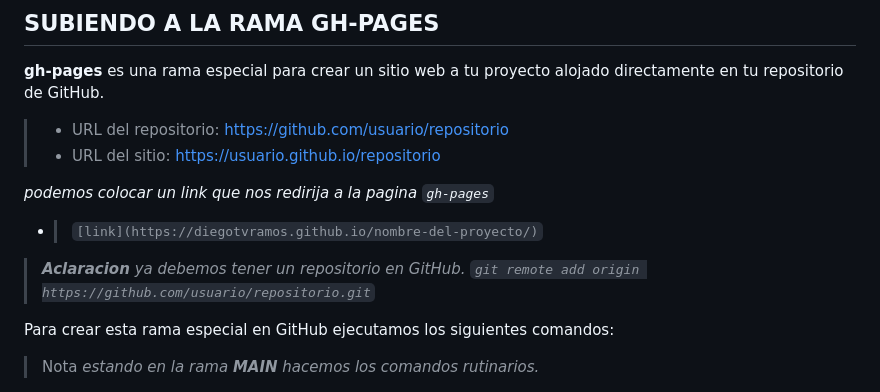
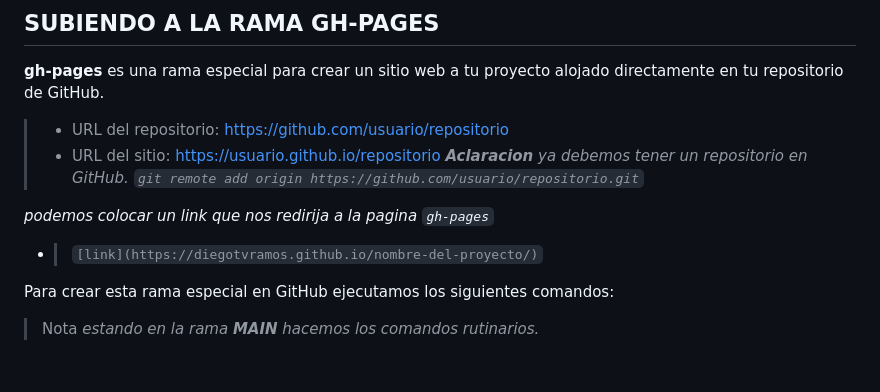
Before and after one commit to diegotvramos/youtube-git, a Markdown page: README.md, the part around the change. Drawn GitHub-style; blank space fills up the shorter version.

Commit message:
mejoras al readme

```diff
--- a/README.md
+++ b/README.md
@@ -115,13 +115,14 @@ _ANTES DE INICIAR LA PROGRAMACION ASEGURATE DE USAR ESTE COMANDO PARA descargar
 
 >- URL del repositorio: https://github.com/usuario/repositorio
 >- URL del sitio: https://usuario.github.io/repositorio
+> _**Aclaracion** ya debemos tener un repositorio en GitHub.  ``git remote add origin https://github.com/usuario/repositorio.git``_
+
+
 
 _podemos colocar un link que nos redirija a la pagina `gh-pages`_
 
 - > `[link](https://diegotvramos.github.io/nombre-del-proyecto/)`
 
-
-> _**Aclaracion** ya debemos tener un repositorio en GitHub.  ``git remote add origin https://github.com/usuario/repositorio.git``_
 
 Para crear esta rama especial en GitHub ejecutamos los siguientes comandos:
 
```
